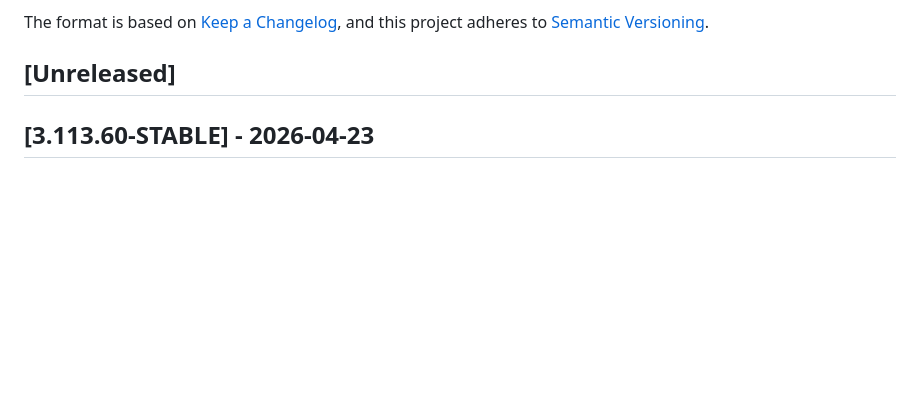
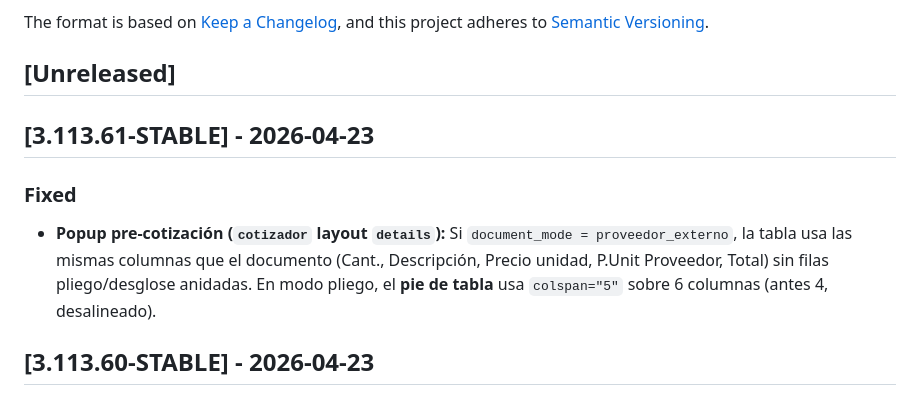
Before and after one commit to plgmgua/com_ordenproduccion, a Markdown page: CHANGELOG.md, the part around the change. Drawn GitHub-style; blank space fills up the shorter version.

Commit message:
docs(changelog): 3.113.61 precot details popup
Made-with: Cursor

```diff
--- a/CHANGELOG.md
+++ b/CHANGELOG.md
@@ -6,6 +6,11 @@ The format is based on [Keep a Changelog](https://keepachangelog.com/en/1.0.0/),
 and this project adheres to [Semantic Versioning](https://semver.org/spec/v2.0.0.html).
 
 ## [Unreleased]
+
+## [3.113.61-STABLE] - 2026-04-23
+
+### Fixed
+- **Popup pre-cotización (`cotizador` layout `details`):** Si `document_mode = proveedor_externo`, la tabla usa las mismas columnas que el documento (Cant., Descripción, Precio unidad, P.Unit Proveedor, Total) sin filas pliego/desglose anidadas. En modo pliego, el **pie de tabla** usa `colspan="5"` sobre 6 columnas (antes 4, desalineado).
 
 ## [3.113.60-STABLE] - 2026-04-23
 
```
